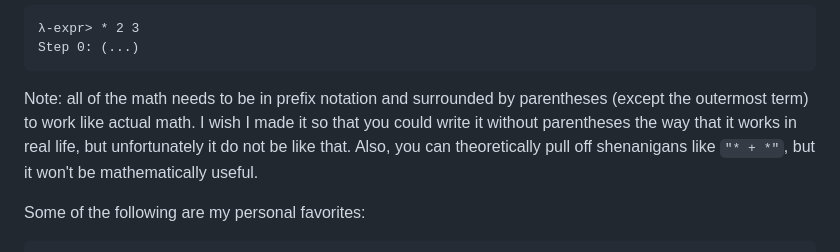
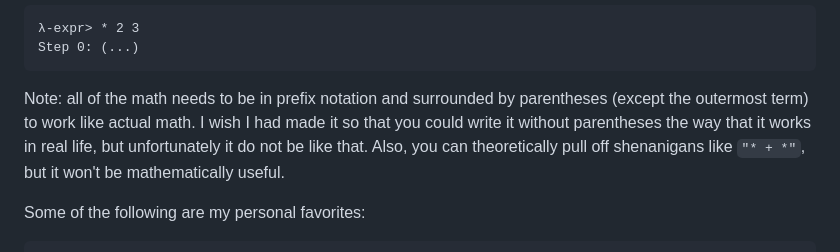
Before and after one commit to dhodgson615/Lambda-Calculus-Interpreter, a Markdown page: README.md, the part around the change. GitHub-like rendering.

````diff
--- a/README.md
+++ b/README.md
@@ -54,9 +54,9 @@ stacks or pretending you understanding functional programming.
   ```
 
 Note: all of the math needs to be in prefix notation and surrounded by
-parentheses (except the outermost term) to work like actual math. I wish I made
-it so that you could write it without parentheses the way that it works in real
-life, but unfortunately it do not be like that. Also, you can theoretically
+parentheses (except the outermost term) to work like actual math. I wish I had
+made it so that you could write it without parentheses the way that it works in
+real life, but unfortunately it do not be like that. Also, you can theoretically
 pull off shenanigans like `"* + *"`, but it won't be mathematically useful.
 
 Some of the following are my personal favorites:
````
